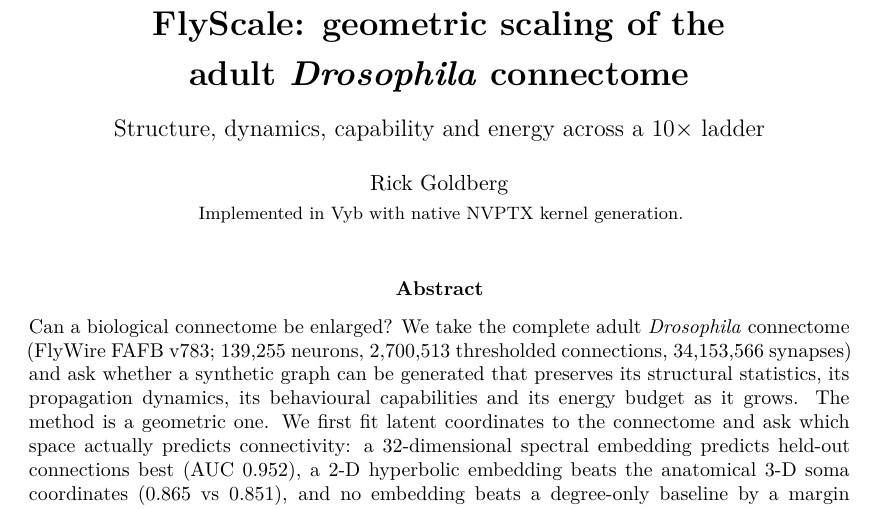
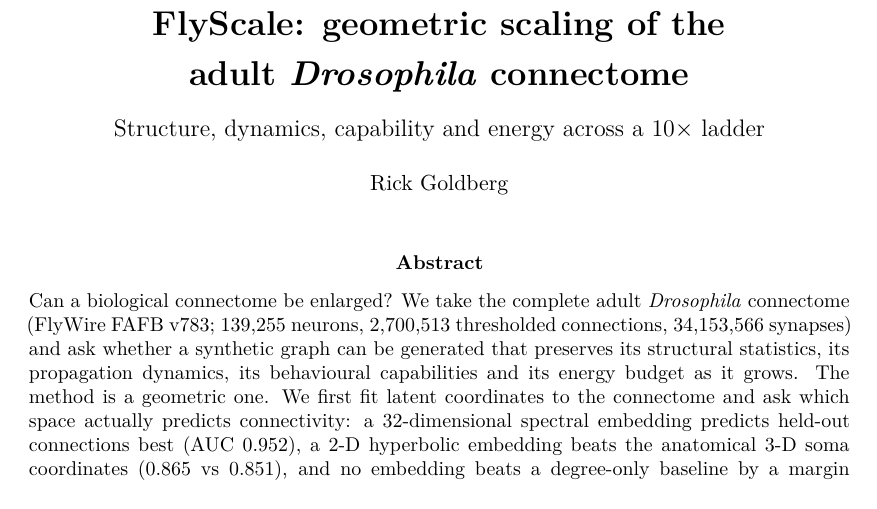
Before and after one commit to rickenator/VybFly, a LaTeX paper (paper.tex): part of page 2 of 25, cut so that both start at the same text. Compiled offline with pdfLaTeX.

Commit message:
Title page: drop the Vyb/NVPTX credit line (page 2 is title, subtitle, author, abstract)

```diff
--- a/paper.tex
+++ b/paper.tex
@@ -51,8 +51,7 @@
 {\large Structure, dynamics, capability and energy across a 10$\times$ ladder\par}
 \vspace{0.9em}
 {\normalsize Rick Goldberg\par}
-{\footnotesize Implemented in Vyb with native NVPTX kernel generation.\par}
-\vspace{0.9em}
+\vspace{1.1em}
 \end{center}
 
 \begin{abstract}
```
Also changed, not shown: 1 other file.
